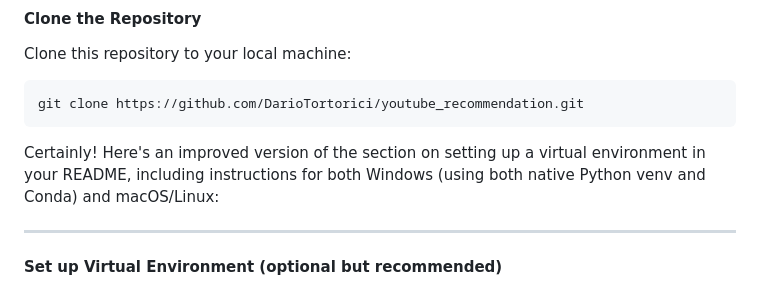
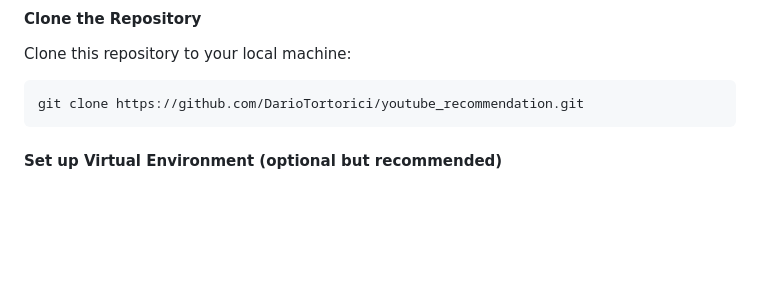
Before and after one commit to DarioTortorici/YouTube_Recommendation, a Markdown page: README.md, the part around the change. GitHub-like rendering; blank space fills up the shorter version.

````diff
--- a/README.md
+++ b/README.md
@@ -28,10 +28,6 @@ Clone this repository to your local machine:
 ```bash
 git clone https://github.com/DarioTortorici/youtube_recommendation.git
 ```
-
-Certainly! Here's an improved version of the section on setting up a virtual environment in your README, including instructions for both Windows (using both native Python venv and Conda) and macOS/Linux:
-
----
 
 #### Set up Virtual Environment (optional but recommended)
 
````
